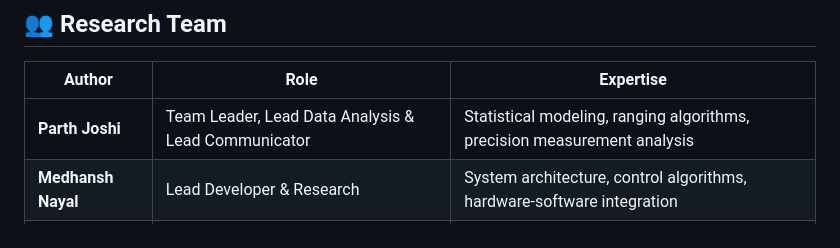
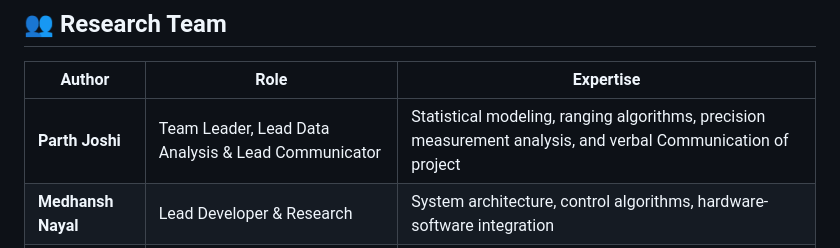
Before and after one commit to Medhansh197/telescope_ranging, a Markdown page: README.md, the part around the change. GitHub-like rendering.

```diff
--- a/README.md
+++ b/README.md
@@ -10,7 +10,7 @@
 
 | **Author** | **Role** | **Expertise** |
 |------------|----------|---------------|
-| **Parth Joshi** | Team Leader, Lead Data Analysis & Lead Communicator | Statistical modeling, ranging algorithms, precision measurement analysis |
+| **Parth Joshi** | Team Leader, Lead Data Analysis & Lead Communicator | Statistical modeling, ranging algorithms, precision measurement analysis, and verbal Communication of project |
 | **Medhansh Nayal** | Lead Developer & Research | System architecture, control algorithms, hardware-software integration |
 | **Gaurav Bhandari** | Research Specialist | Astronomical mechanics, tracking theory, field validation protocols |
 
```
